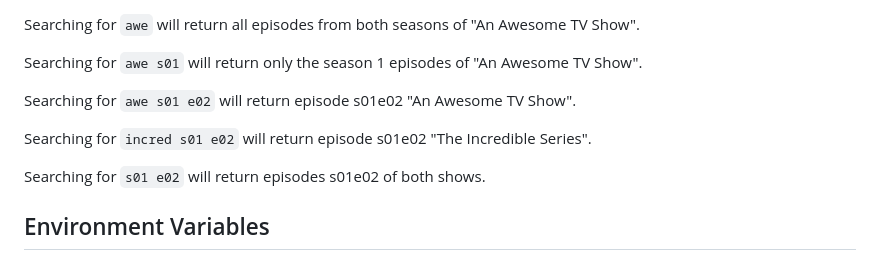
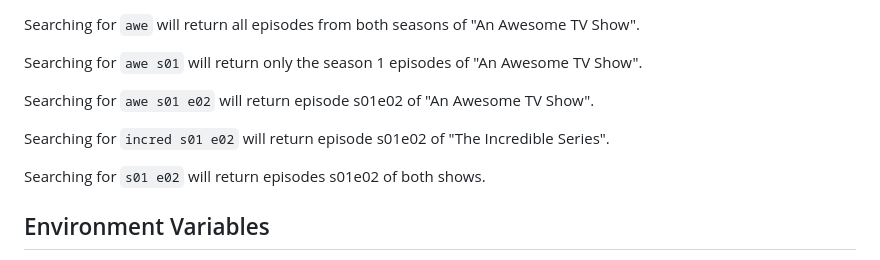
Before and after one commit to paveyry/mediaserver-clipper, a Markdown page: README.md, the part around the change. Drawn GitHub-style.

Commit message:
repo: readme: fix typo in search engine section

```diff
--- a/README.md
+++ b/README.md
@@ -76,9 +76,9 @@ Searching for `awe` will return all episodes from both seasons of "An Awesome TV
 
 Searching for `awe s01` will return only the season 1 episodes of "An Awesome TV Show".
 
-Searching for `awe s01 e02` will return episode s01e02 "An Awesome TV Show".
+Searching for `awe s01 e02` will return episode s01e02 of "An Awesome TV Show".
 
-Searching for `incred s01 e02` will return episode s01e02 "The Incredible Series".
+Searching for `incred s01 e02` will return episode s01e02 of "The Incredible Series".
 
 Searching for `s01 e02` will return episodes s01e02 of both shows.
 
```
